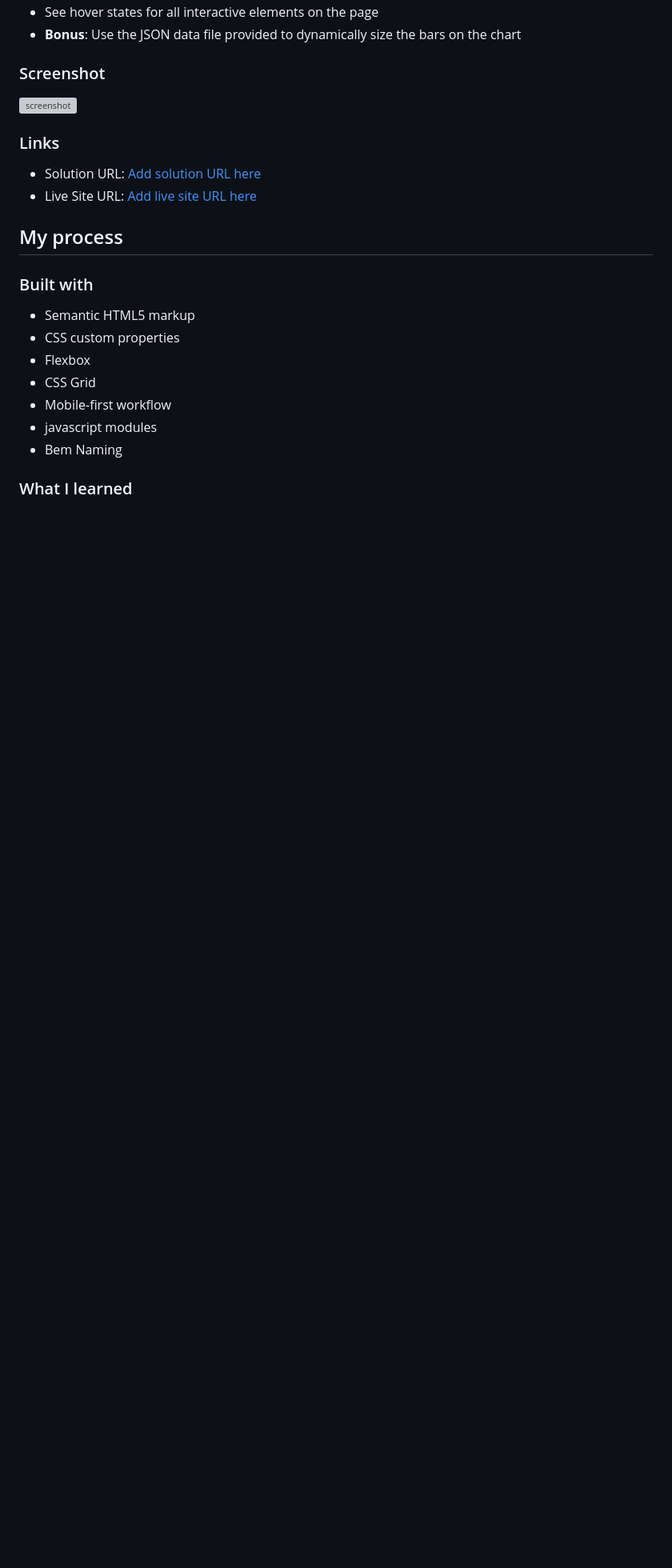
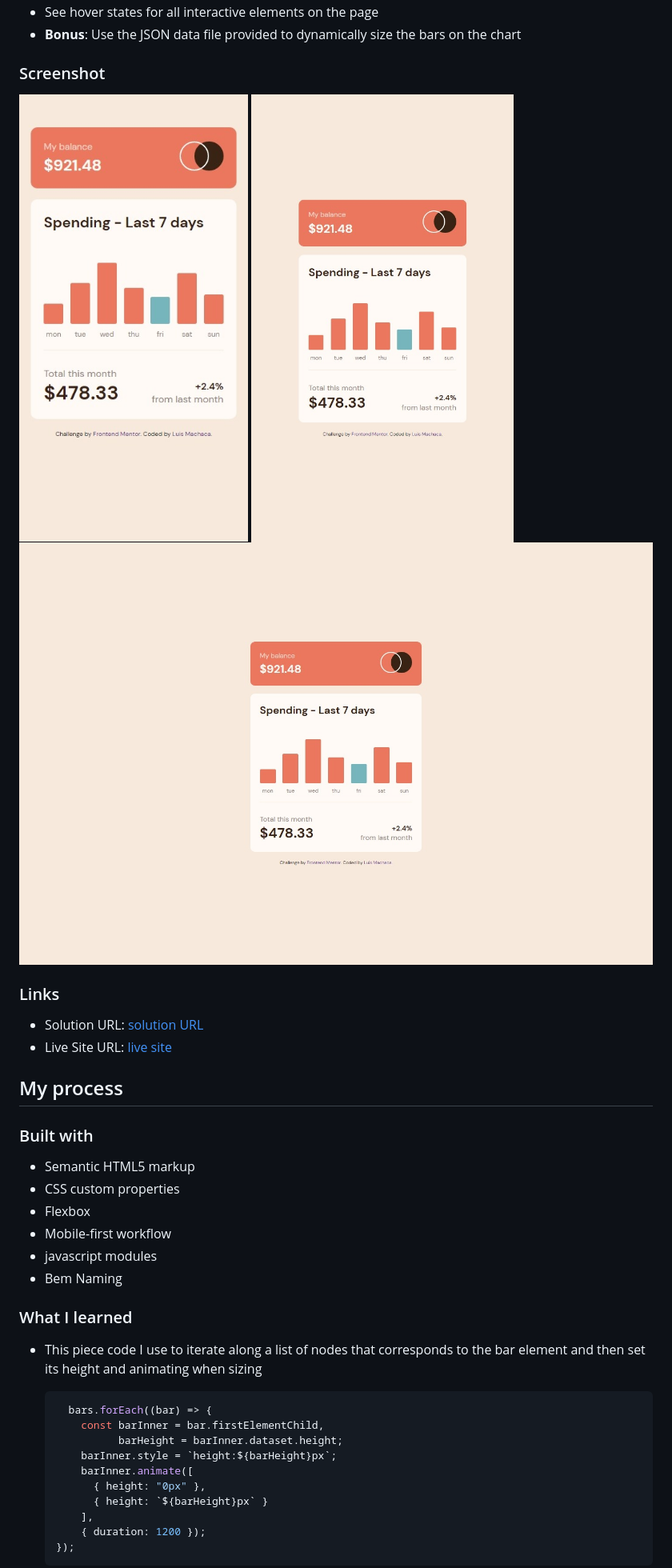
Before and after one commit to luismacode/expenses-chart-component-main, a Markdown page: README.md, the part around one of its changes. Shown at 80% size. Drawn GitHub-style; pictures changed too: screenshot/expenses-chart-desktop.jpeg (added), screenshot/expenses-chart-mobile.jpeg (added), screenshot/expenses-chart-tablet.jpeg (added); blank space fills up the shorter version; grey boxes are pictures that could not be loaded.

````diff
--- a/README.md
+++ b/README.md
@@ -30,12 +30,14 @@ Users should be able to:
 
 ### Screenshot
 
-![screenshot](./screenshot.jpg)
+![screenshot-mobile](./screenshot/expenses-chart-mobile.jpeg)
+![screenshot-tablet](./screenshot/expenses-chart-tablet.jpeg)
+![screenshot-desktop](./screenshot/expenses-chart-desktop.jpeg)
 
 ### Links
 
-- Solution URL: [Add solution URL here](https://your-solution-url.com)
-- Live Site URL: [Add live site URL here](https://your-live-site-url.com)
+- Solution URL: [solution URL]()
+- Live Site URL: [live site](https://your-live-site-url.com)
 
 ## My process
 
@@ -44,10 +46,24 @@ Users should be able to:
 - Semantic HTML5 markup
 - CSS custom properties
 - Flexbox
-- CSS Grid
 - Mobile-first workflow
 - javascript modules
 - Bem Naming
 
 ### What I learned
 
+- This piece code I use to iterate along a list of nodes that corresponds to the bar element and then set its height and animating when sizing
+
+  ```js
+    bars.forEach((bar) => {
+      const barInner = bar.firstElementChild,
+            barHeight = barInner.dataset.height;
+      barInner.style = `height:${barHeight}px`;
+      barInner.animate([
+        { height: "0px" },
+        { height: `${barHeight}px` }
+      ],
+      { duration: 1200 });
+  });
+  ```
+
````
Also changed, not shown: other parts of README.md (+79 -0 lines), 10 other files.
